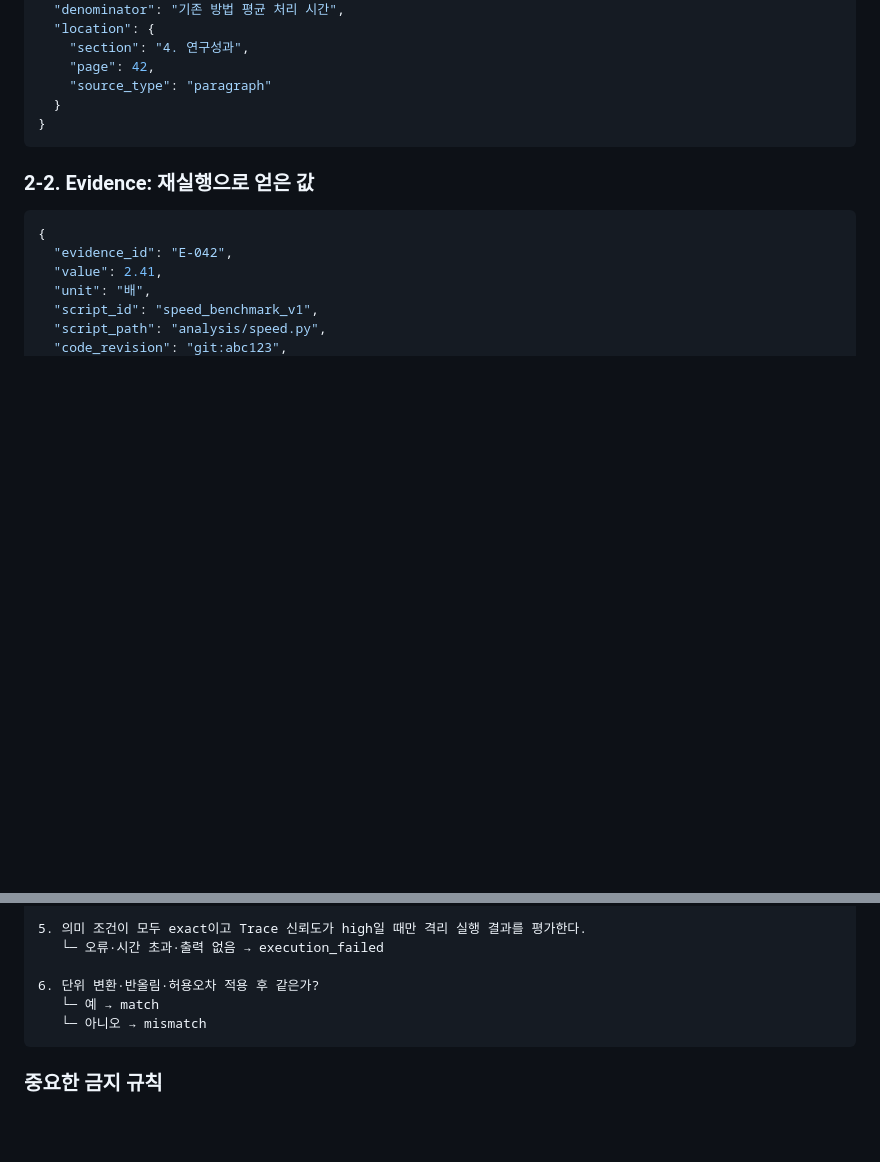
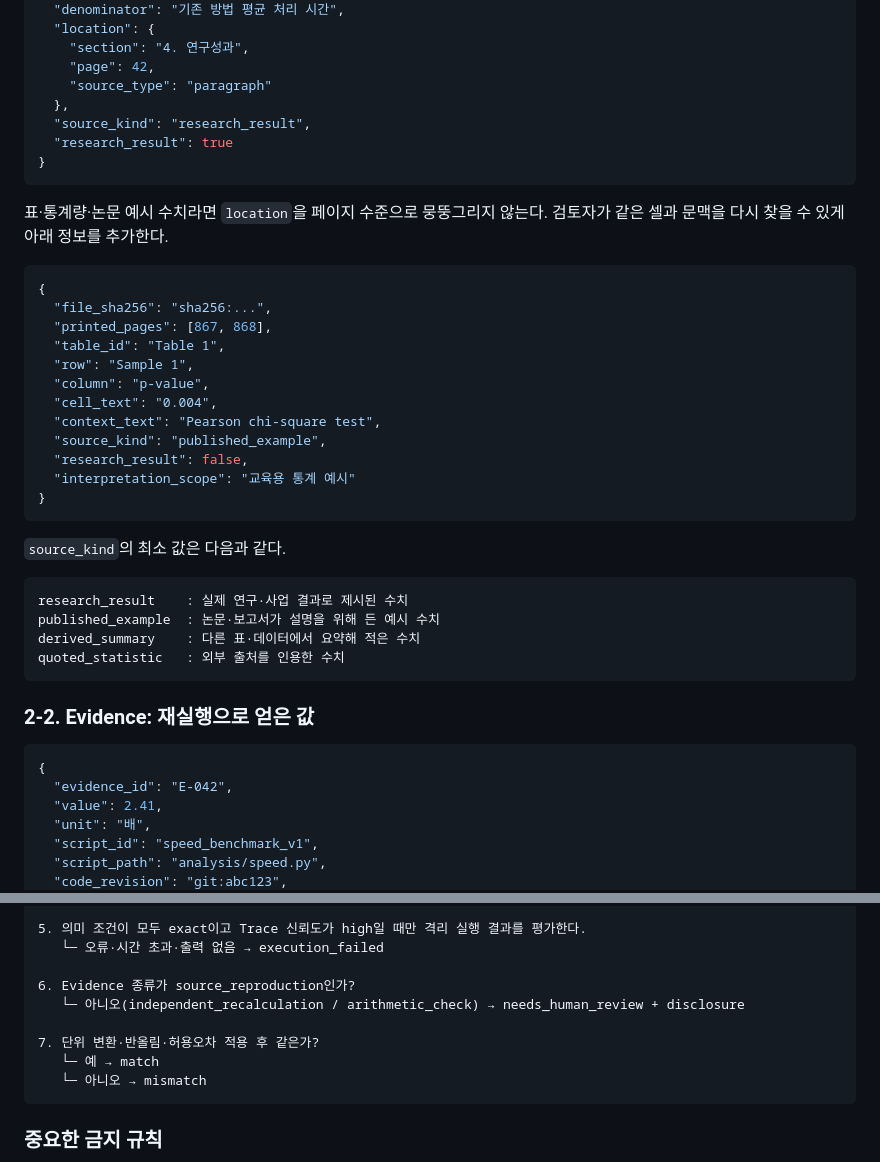
Before and after one commit to HamB-2002/nais-link, a Markdown page: code_runner/재실행대조_통합구현명세.md, 2 parts joined by grey strips. Drawn GitHub-style; blank space fills up the shorter version.

````diff
--- a/code_runner/재실행대조_통합구현명세.md
+++ b/code_runner/재실행대조_통합구현명세.md
@@ -76,8 +76,37 @@ Trace(연결 근거)
     "section": "4. 연구성과",
     "page": 42,
     "source_type": "paragraph"
-  }
+  },
+  "source_kind": "research_result",
+  "research_result": true
 }
+```
+
+표·통계량·논문 예시 수치라면 `location`을 페이지 수준으로 뭉뚱그리지 않는다.
+검토자가 같은 셀과 문맥을 다시 찾을 수 있게 아래 정보를 추가한다.
+
+```json
+{
+  "file_sha256": "sha256:...",
+  "printed_pages": [867, 868],
+  "table_id": "Table 1",
+  "row": "Sample 1",
+  "column": "p-value",
+  "cell_text": "0.004",
+  "context_text": "Pearson chi-square test",
+  "source_kind": "published_example",
+  "research_result": false,
+  "interpretation_scope": "교육용 통계 예시"
+}
+```
+
+`source_kind`의 최소 값은 다음과 같다.
+
+```text
+research_result    : 실제 연구·사업 결과로 제시된 수치
+published_example  : 논문·보고서가 설명을 위해 든 예시 수치
+derived_summary    : 다른 표·데이터에서 요약해 적은 수치
+quoted_statistic   : 외부 출처를 인용한 수치
 ```
 
 ### 2-2. Evidence: 재실행으로 얻은 값
@@ -335,7 +438,10 @@ status = isolation_unavailable
 5. 의미 조건이 모두 exact이고 Trace 신뢰도가 high일 때만 격리 실행 결과를 평가한다.
    └─ 오류·시간 초과·출력 없음 → execution_failed
 
-6. 단위 변환·반올림·허용오차 적용 후 같은가?
+6. Evidence 종류가 source_reproduction인가?
+   └─ 아니오(independent_recalculation / arithmetic_check) → needs_human_review + disclosure
+
+7. 단위 변환·반올림·허용오차 적용 후 같은가?
    └─ 예 → match
    └─ 아니오 → mismatch
 ```
````
Also changed, not shown: other parts of code_runner/재실행대조_통합구현명세.md (+74 -0 lines).
